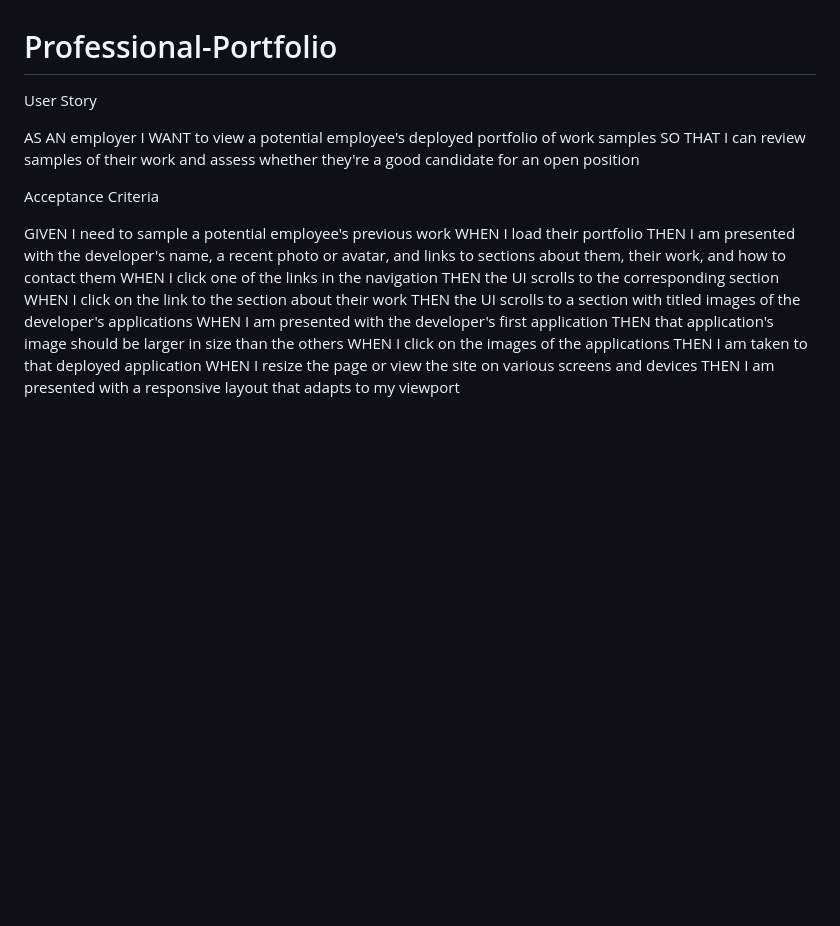
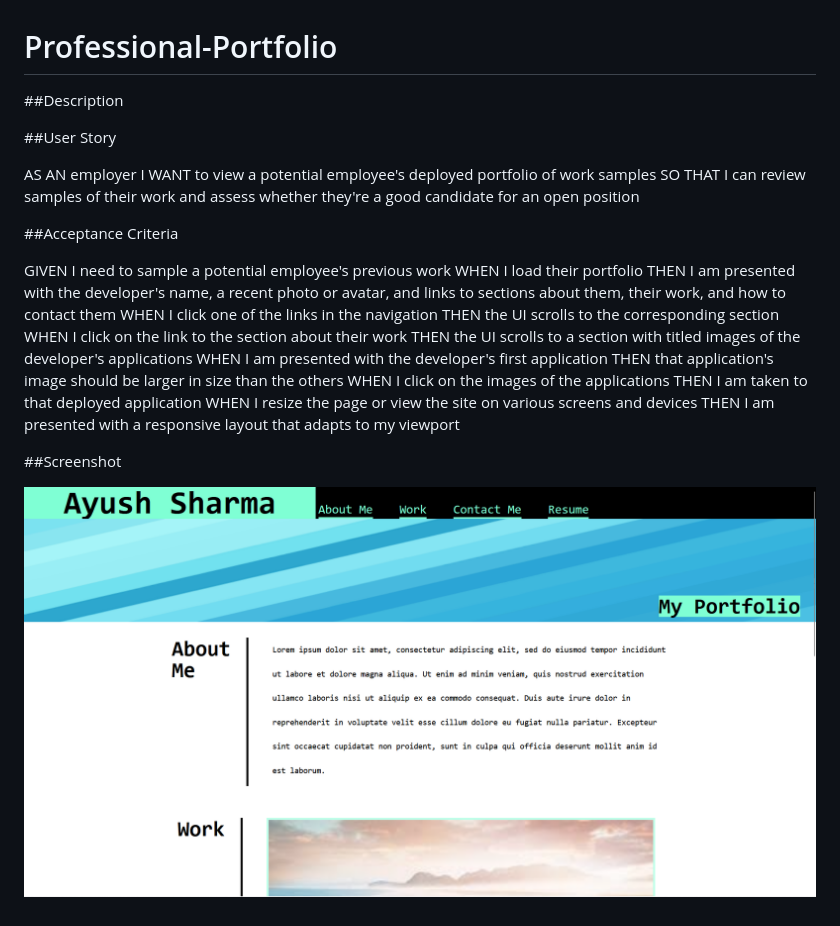
Before and after one commit to AyushManiSharma/Professional-Portfolio, a Markdown page: README.md, the part around the change. Rendered like a GitHub page; pictures changed too: assets/image.png (added); blank space fills up the shorter version.

```diff
--- a/README.md
+++ b/README.md
@@ -1,12 +1,15 @@
 # Professional-Portfolio
 
-User Story
+
+##Description
+
+##User Story
 
 AS AN employer
 I WANT to view a potential employee's deployed portfolio of work samples
 SO THAT I can review samples of their work and assess whether they're a good candidate for an open position
 
-Acceptance Criteria
+##Acceptance Criteria
 
 GIVEN I need to sample a potential employee's previous work
 WHEN I load their portfolio
@@ -21,3 +24,8 @@ WHEN I click on the images of the applications
 THEN I am taken to that deployed application
 WHEN I resize the page or view the site on various screens and devices
 THEN I am presented with a responsive layout that adapts to my viewport
+
+
+##Screenshot
+
+![Professionla Portfolio Page](./assets/image.png)
```
